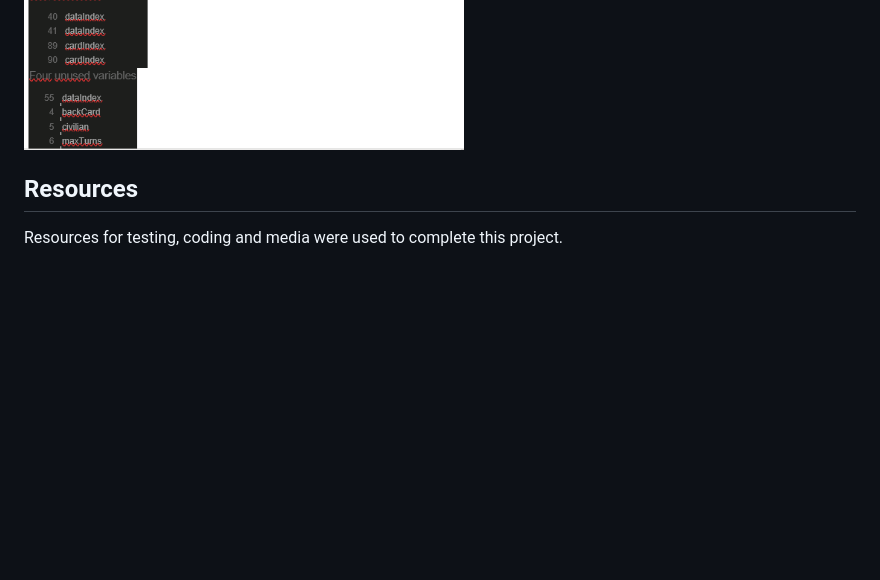
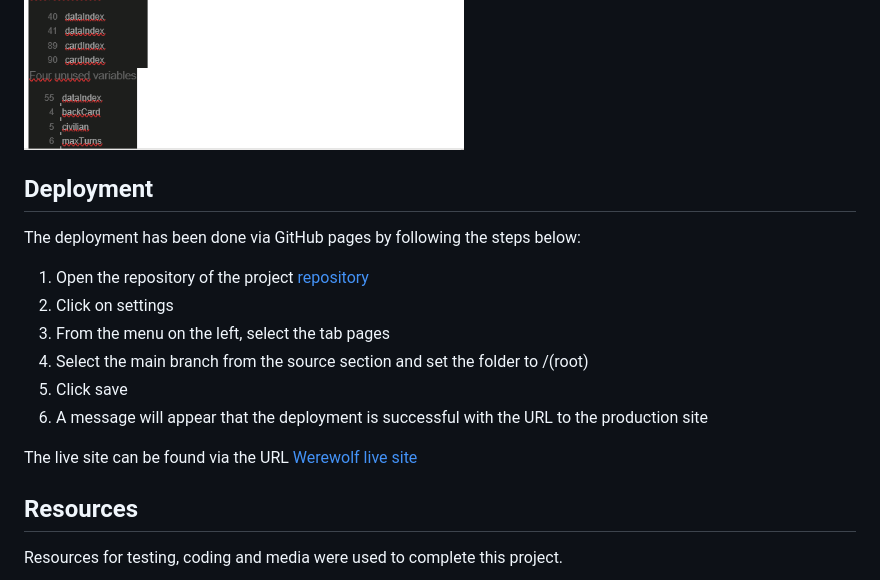
Before and after one commit to JSaprah/werewolf, a Markdown page: README.md, the part around the change. Drawn GitHub-style; blank space fills up the shorter version.

Commit message:
Added the deployment steps

```diff
--- a/README.md
+++ b/README.md
@@ -176,6 +176,20 @@ JSHint returned:
 ![JavsScript testing results](docs/screenshots/jshint-testing.png)
 ![JavsScript testing results](docs/screenshots/jshint-testing-2.png)
 
+## **Deployment**
+
+The deployment has been done via GitHub pages by following the steps below:
+
+1. Open the repository of the project [repository](https://github.com/JSaprah/werewolf)
+2. Click on settings
+3. From the menu on the left, select the tab pages
+4. Select the main branch from the source section and set the folder to /(root)
+5. Click save
+6. A message will appear that the deployment is successful with the URL to the production site
+
+The live site can be found via the URL [Werewolf live site](https://jsaprah.github.io/werewolf/)
+
+
 ## **Resources**
 
 Resources for testing, coding and media were used to complete this project.
```
